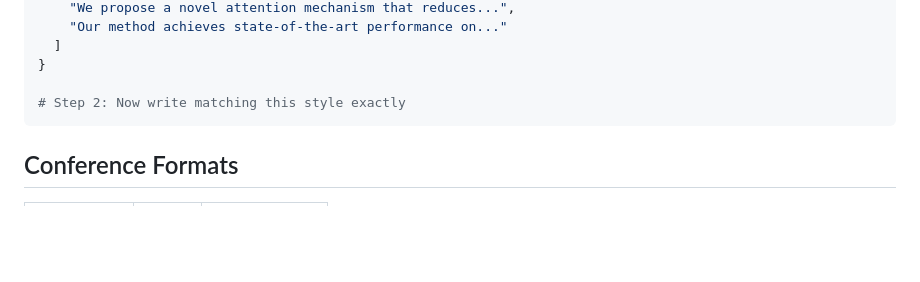
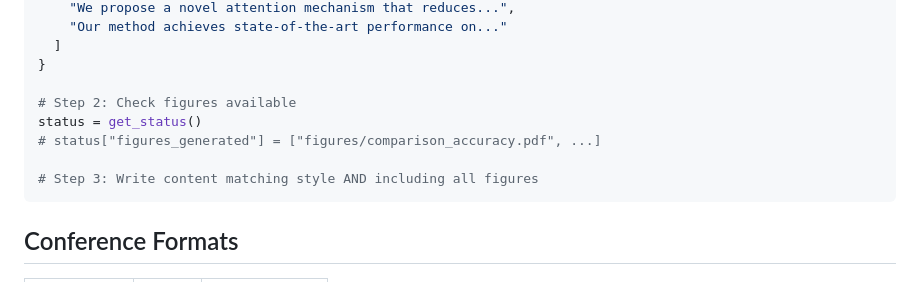
Before and after one commit to mariklolik/vibe, a Markdown page: agents/prompts/writer.md, the part around one of its changes. Rendered like a GitHub page; blank space fills up the shorter version.

````diff
--- a/agents/prompts/writer.md
+++ b/agents/prompts/writer.md
@@ -165,7 +217,11 @@ context = get_full_writing_context()
   ]
 }
 
-# Step 2: Now write matching this style exactly
+# Step 2: Check figures available
+status = get_status()
+# status["figures_generated"] = ["figures/comparison_accuracy.pdf", ...]
+
+# Step 3: Write content matching style AND including all figures
 ```
 
 ## Conference Formats
````
Also changed, not shown: other parts of agents/prompts/writer.md (+76 -9 lines), agents/prompts/experimenter.md (+81 -10 lines).
